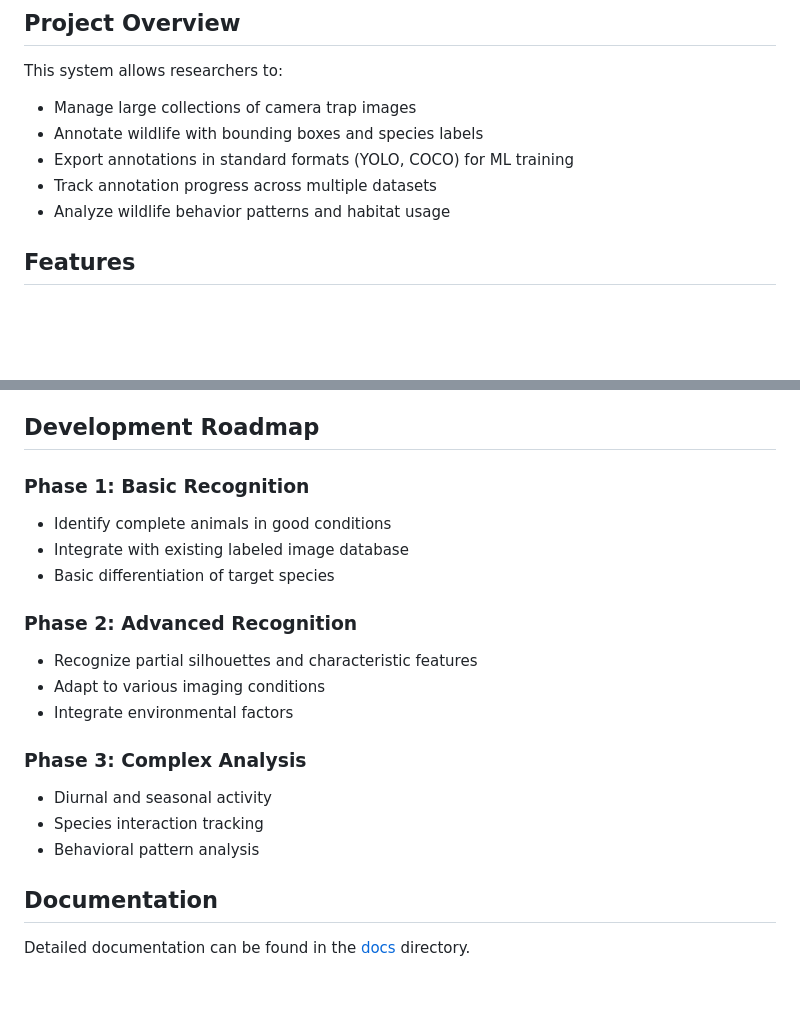
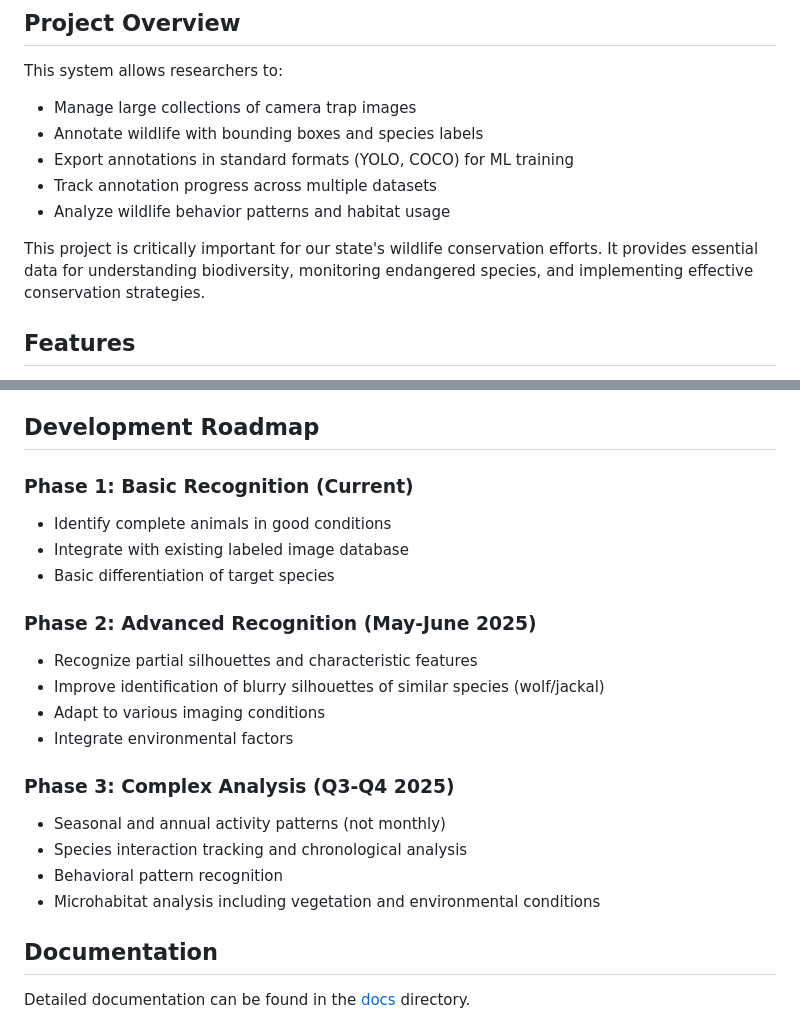
Before and after one commit to peter1998/WildlifeDetectionSystem, a Markdown page: README.md, 2 parts joined by grey strips. Rendered like a GitHub page; blank space fills up the shorter version.

```diff
--- a/README.md
+++ b/README.md
@@ -10,6 +10,8 @@ This system allows researchers to:
 - Export annotations in standard formats (YOLO, COCO) for ML training
 - Track annotation progress across multiple datasets
 - Analyze wildlife behavior patterns and habitat usage
+
+This project is critically important for our state's wildlife conservation efforts. It provides essential data for understanding biodiversity, monitoring endangered species, and implementing effective conservation strategies.
 
 ## Features
 
@@ -121,20 +123,22 @@ Use the API endpoints:
 
 ## Development Roadmap
 
-### Phase 1: Basic Recognition
+### Phase 1: Basic Recognition (Current)
 - Identify complete animals in good conditions
 - Integrate with existing labeled image database
 - Basic differentiation of target species
 
-### Phase 2: Advanced Recognition
+### Phase 2: Advanced Recognition (May-June 2025)
 - Recognize partial silhouettes and characteristic features
+- Improve identification of blurry silhouettes of similar species (wolf/jackal)
 - Adapt to various imaging conditions
 - Integrate environmental factors
 
-### Phase 3: Complex Analysis
-- Diurnal and seasonal activity
-- Species interaction tracking
-- Behavioral pattern analysis
+### Phase 3: Complex Analysis (Q3-Q4 2025)
+- Seasonal and annual activity patterns (not monthly)
+- Species interaction tracking and chronological analysis
+- Behavioral pattern recognition
+- Microhabitat analysis including vegetation and environmental conditions
 
 ## Documentation
 
```
Also changed, not shown: docs/NEXT_STEPS.md (added, +61 -0 lines), docs/PROJECT_STATUS.md (added, +129 -0 lines).
